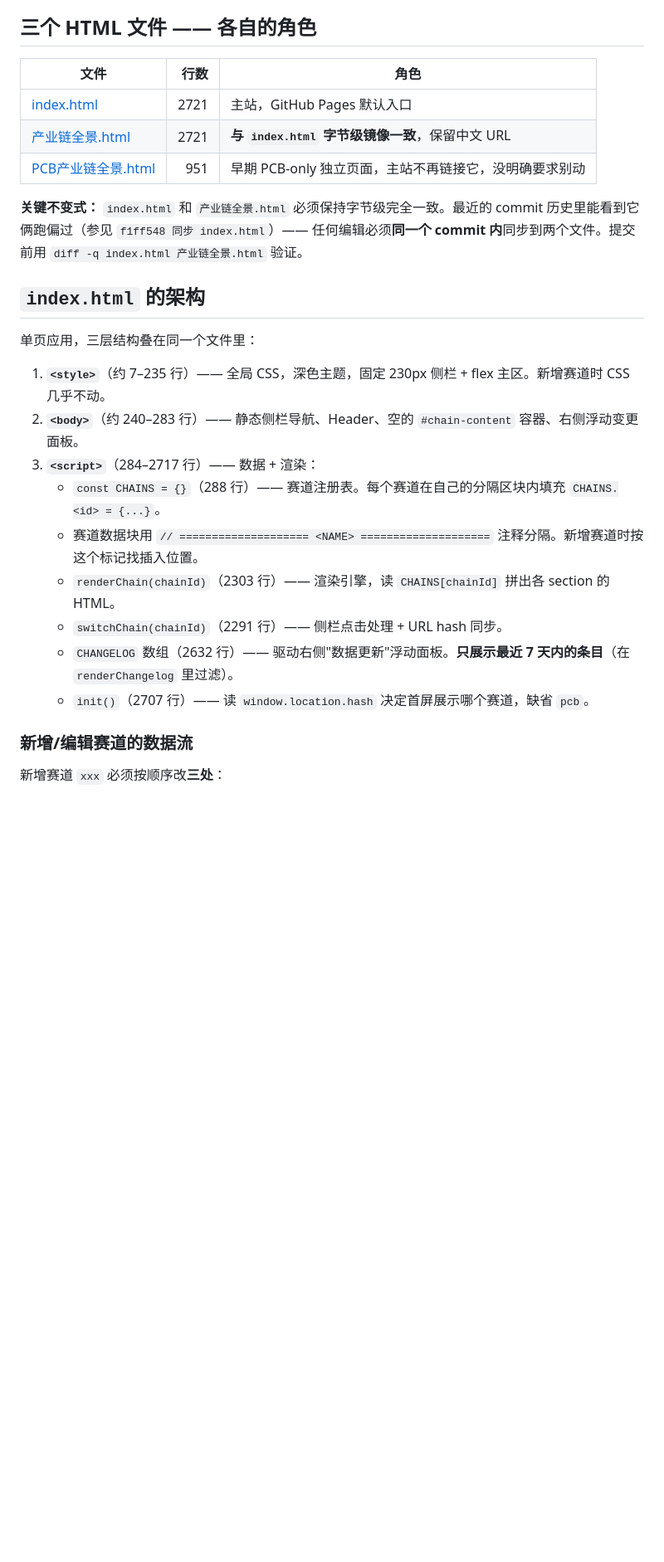
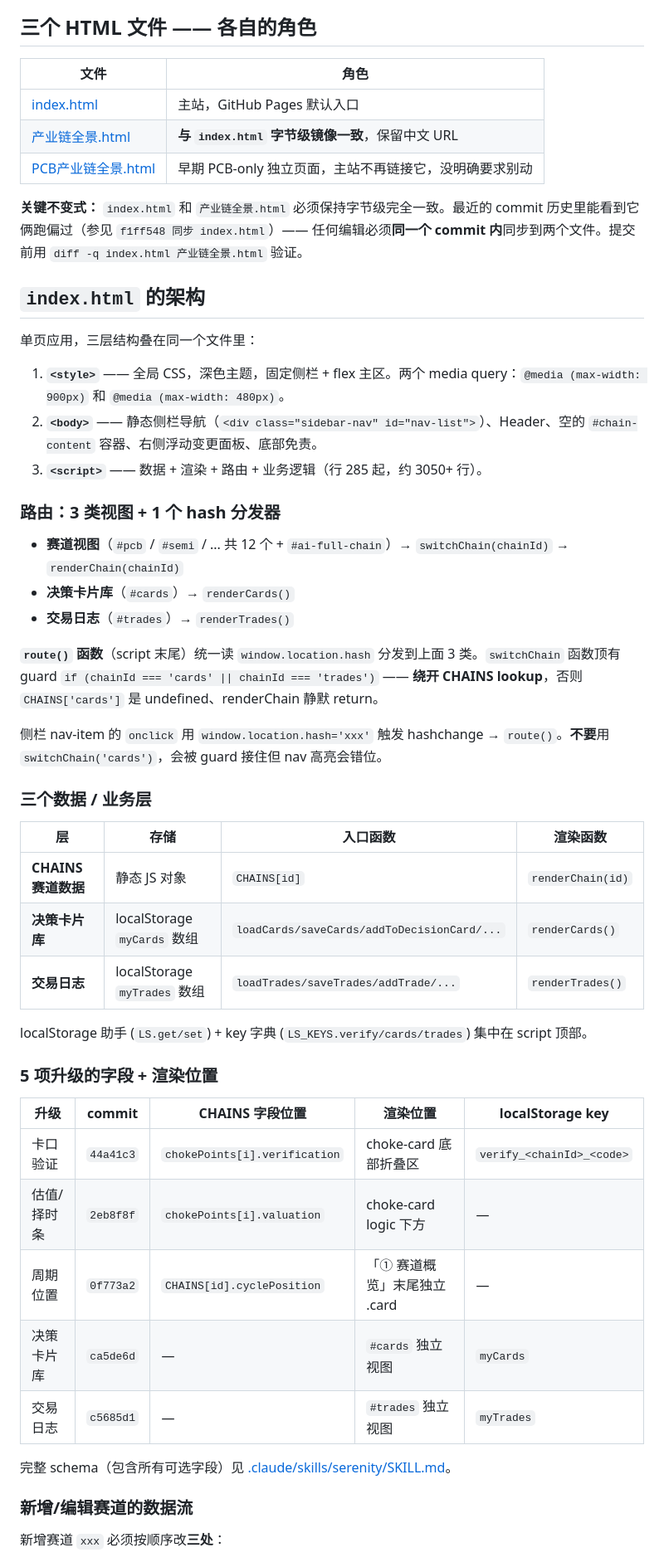
Before and after one commit to 591964352-sketch/industry-chain, a Markdown page: CLAUDE.md, the part around one of its changes. Shown at 83% size. GitHub-like rendering; blank space fills up the shorter version.

Commit message:
docs: 重写CLAUDE.md - 5项升级+localStorage+route同步

```diff
--- a/CLAUDE.md
+++ b/CLAUDE.md
@@ -10,11 +10,11 @@
 
 ## 三个 HTML 文件 —— 各自的角色
 
-| 文件 | 行数 | 角色 |
-|------|------:|------|
-| [index.html](index.html) | 2721 | 主站，GitHub Pages 默认入口 |
-| [产业链全景.html](产业链全景.html) | 2721 | **与 `index.html` 字节级镜像一致**，保留中文 URL |
-| [PCB产业链全景.html](PCB产业链全景.html) | 951 | 早期 PCB-only 独立页面，主站不再链接它，没明确要求别动 |
+| 文件 | 角色 |
+|------|------|
+| [index.html](index.html) | 主站，GitHub Pages 默认入口 |
+| [产业链全景.html](产业链全景.html) | **与 `index.html` 字节级镜像一致**，保留中文 URL |
+| [PCB产业链全景.html](PCB产业链全景.html) | 早期 PCB-only 独立页面，主站不再链接它，没明确要求别动 |
 
 **关键不变式：** `index.html` 和 `产业链全景.html` 必须保持字节级完全一致。最近的 commit 历史里能看到它俩跑偏过（参见 `f1ff548 同步 index.html`）—— 任何编辑必须**同一个 commit 内**同步到两个文件。提交前用 `diff -q index.html 产业链全景.html` 验证。
 
@@ -22,15 +22,41 @@
 
 单页应用，三层结构叠在同一个文件里：
 
-1. **`<style>`**（约 7–235 行）—— 全局 CSS，深色主题，固定 230px 侧栏 + flex 主区。新增赛道时 CSS 几乎不动。
-2. **`<body>`**（约 240–283 行）—— 静态侧栏导航、Header、空的 `#chain-content` 容器、右侧浮动变更面板。
-3. **`<script>`**（284–2717 行）—— 数据 + 渲染：
-   - `const CHAINS = {}`（288 行）—— 赛道注册表。每个赛道在自己的分隔区块内填充 `CHAINS.<id> = {...}`。
-   - 赛道数据块用 `// ==================== <NAME> ====================` 注释分隔。新增赛道时按这个标记找插入位置。
-   - `renderChain(chainId)`（2303 行）—— 渲染引擎，读 `CHAINS[chainId]` 拼出各 section 的 HTML。
-   - `switchChain(chainId)`（2291 行）—— 侧栏点击处理 + URL hash 同步。
-   - `CHANGELOG` 数组（2632 行）—— 驱动右侧"数据更新"浮动面板。**只展示最近 7 天内的条目**（在 `renderChangelog` 里过滤）。
-   - `init()`（2707 行）—— 读 `window.location.hash` 决定首屏展示哪个赛道，缺省 `pcb`。
+1. **`<style>`** —— 全局 CSS，深色主题，固定侧栏 + flex 主区。两个 media query：`@media (max-width: 900px)` 和 `@media (max-width: 480px)`。
+2. **`<body>`** —— 静态侧栏导航（`<div class="sidebar-nav" id="nav-list">`）、Header、空的 `#chain-content` 容器、右侧浮动变更面板、底部免责。
+3. **`<script>`** —— 数据 + 渲染 + 路由 + 业务逻辑（行 285 起，约 3050+ 行）。
+
+### 路由：3 类视图 + 1 个 hash 分发器
+
+- **赛道视图**（`#pcb` / `#semi` / ... 共 12 个 + `#ai-full-chain`）→ `switchChain(chainId)` → `renderChain(chainId)`
+- **决策卡片库**（`#cards`）→ `renderCards()`
+- **交易日志**（`#trades`）→ `renderTrades()`
+
+**`route()` 函数**（script 末尾）统一读 `window.location.hash` 分发到上面 3 类。`switchChain` 函数顶有 guard `if (chainId === 'cards' || chainId === 'trades')` —— **绕开 CHAINS lookup**，否则 `CHAINS['cards']` 是 undefined、renderChain 静默 return。
+
+侧栏 nav-item 的 `onclick` 用 `window.location.hash='xxx'` 触发 hashchange → `route()`。**不要**用 `switchChain('cards')`，会被 guard 接住但 nav 高亮会错位。
+
+### 三个数据 / 业务层
+
+| 层 | 存储 | 入口函数 | 渲染函数 |
+|---|---|---|---|
+| **CHAINS 赛道数据** | 静态 JS 对象 | `CHAINS[id]` | `renderChain(id)` |
+| **决策卡片库** | localStorage `myCards` 数组 | `loadCards/saveCards/addToDecisionCard/...` | `renderCards()` |
+| **交易日志** | localStorage `myTrades` 数组 | `loadTrades/saveTrades/addTrade/...` | `renderTrades()` |
+
+localStorage 助手 (`LS.get/set`) + key 字典 (`LS_KEYS.verify/cards/trades`) 集中在 script 顶部。
+
+### 5 项升级的字段 + 渲染位置
+
+| 升级 | commit | CHAINS 字段位置 | 渲染位置 | localStorage key |
+|---|---|---|---|---|
+| 卡口验证 | `44a41c3` | `chokePoints[i].verification` | choke-card 底部折叠区 | `verify_<chainId>_<code>` |
+| 估值/择时条 | `2eb8f8f` | `chokePoints[i].valuation` | choke-card logic 下方 | — |
+| 周期位置 | `0f773a2` | `CHAINS[id].cyclePosition` | 「① 赛道概览」末尾独立 .card | — |
+| 决策卡片库 | `ca5de6d` | — | `#cards` 独立视图 | `myCards` |
+| 交易日志 | `c5685d1` | — | `#trades` 独立视图 | `myTrades` |
+
+完整 schema（包含所有可选字段）见 [.claude/skills/serenity/SKILL.md](.claude/skills/serenity/SKILL.md#数据模板)。
 
 ### 新增/编辑赛道的数据流
 
```
Also changed, not shown: other parts of CLAUDE.md (+34 -13 lines).
